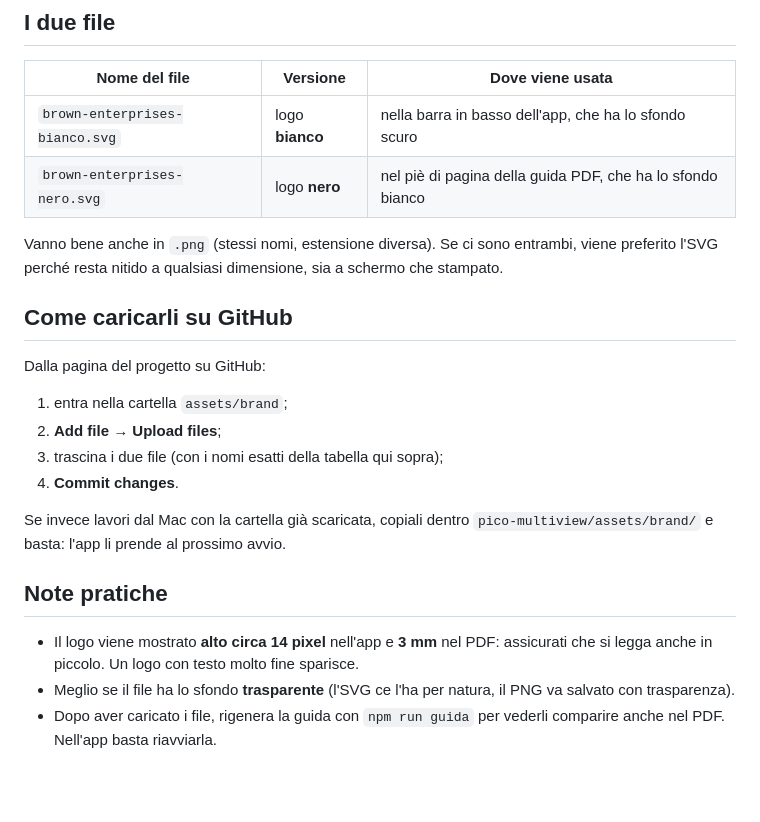
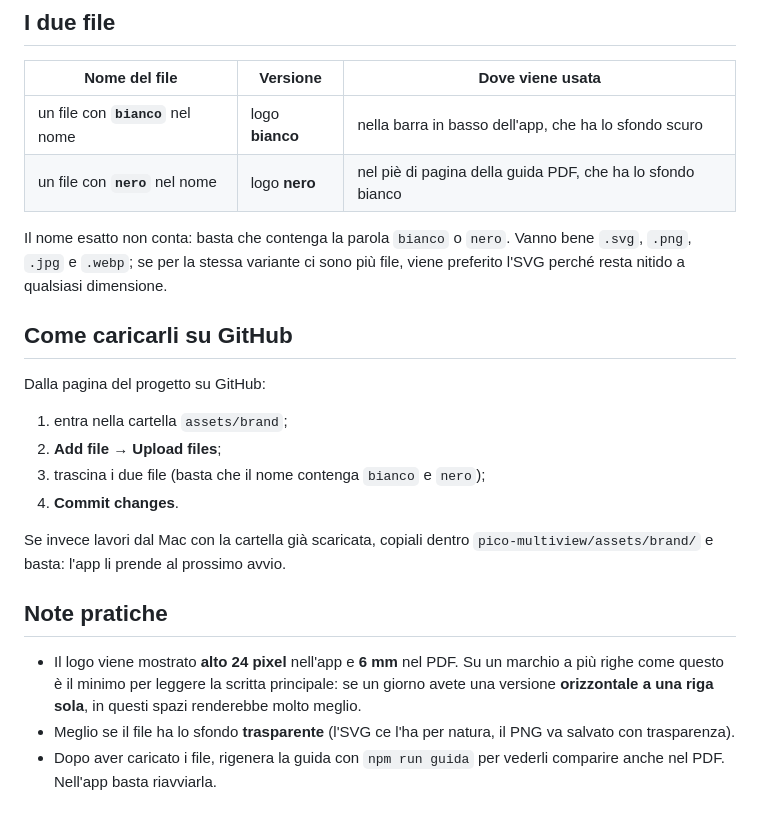
Before and after one commit to fosforoscienza/pico-multiview, a Markdown page: assets/brand/README.md, the part around the change. Drawn GitHub-style; blank space fills up the shorter version.

```diff
--- a/assets/brand/README.md
+++ b/assets/brand/README.md
@@ -8,12 +8,12 @@ puoi caricarli quando vuoi, senza che nulla si rompa.
 
 | Nome del file | Versione | Dove viene usata |
 |---|---|---|
-| `brown-enterprises-bianco.svg` | logo **bianco** | nella barra in basso dell'app, che ha lo sfondo scuro |
-| `brown-enterprises-nero.svg` | logo **nero** | nel piè di pagina della guida PDF, che ha lo sfondo bianco |
+| un file con **`bianco`** nel nome | logo **bianco** | nella barra in basso dell'app, che ha lo sfondo scuro |
+| un file con **`nero`** nel nome | logo **nero** | nel piè di pagina della guida PDF, che ha lo sfondo bianco |
 
-Vanno bene anche in `.png` (stessi nomi, estensione diversa). Se ci sono
-entrambi, viene preferito l'SVG perché resta nitido a qualsiasi dimensione, sia a
-schermo che stampato.
+Il nome esatto non conta: basta che contenga la parola `bianco` o `nero`. Vanno
+bene `.svg`, `.png`, `.jpg` e `.webp`; se per la stessa variante ci sono più
+file, viene preferito l'SVG perché resta nitido a qualsiasi dimensione.
 
 ## Come caricarli su GitHub
 
@@ -21,7 +21,7 @@ Dalla pagina del progetto su GitHub:
 
 1. entra nella cartella `assets/brand`;
 2. **Add file → Upload files**;
-3. trascina i due file (con i nomi esatti della tabella qui sopra);
+3. trascina i due file (basta che il nome contenga `bianco` e `nero`);
 4. **Commit changes**.
 
 Se invece lavori dal Mac con la cartella già scaricata, copiali dentro
@@ -29,8 +29,10 @@ Se invece lavori dal Mac con la cartella già scaricata, copiali dentro
 
 ## Note pratiche
 
-- Il logo viene mostrato **alto circa 14 pixel** nell'app e **3 mm** nel PDF:
-  assicurati che si legga anche in piccolo. Un logo con testo molto fine sparisce.
+- Il logo viene mostrato **alto 24 pixel** nell'app e **6 mm** nel PDF. Su un
+  marchio a più righe come questo è il minimo per leggere la scritta principale:
+  se un giorno avete una versione **orizzontale a una riga sola**, in questi
+  spazi renderebbe molto meglio.
 - Meglio se il file ha lo sfondo **trasparente** (l'SVG ce l'ha per natura, il PNG
   va salvato con trasparenza).
 - Dopo aver caricato i file, rigenera la guida con `npm run guida` per vederli
```
Also changed, not shown: README.md (+8 -6 lines), assets/icona/pico-multiview.png (added), 14 other files.
